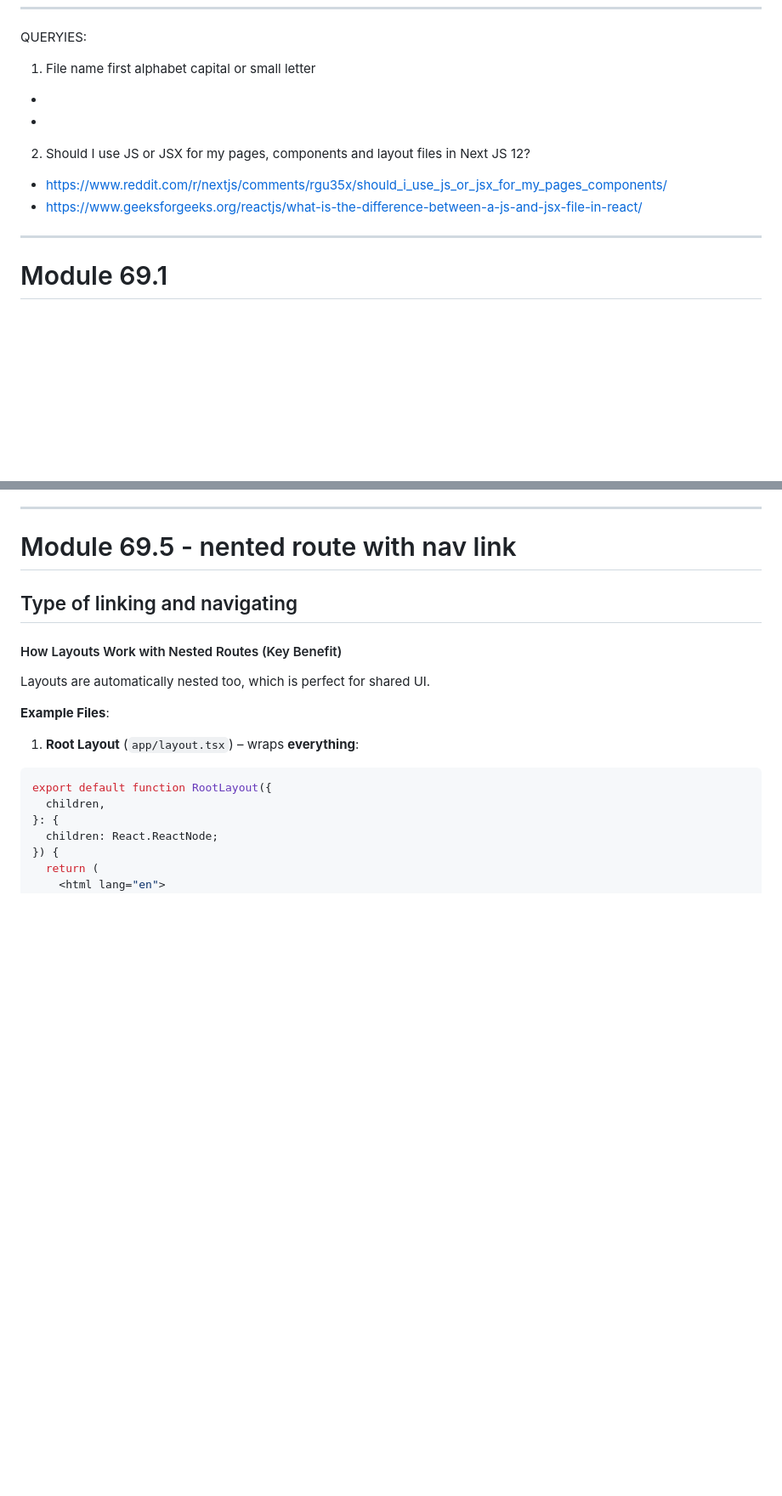
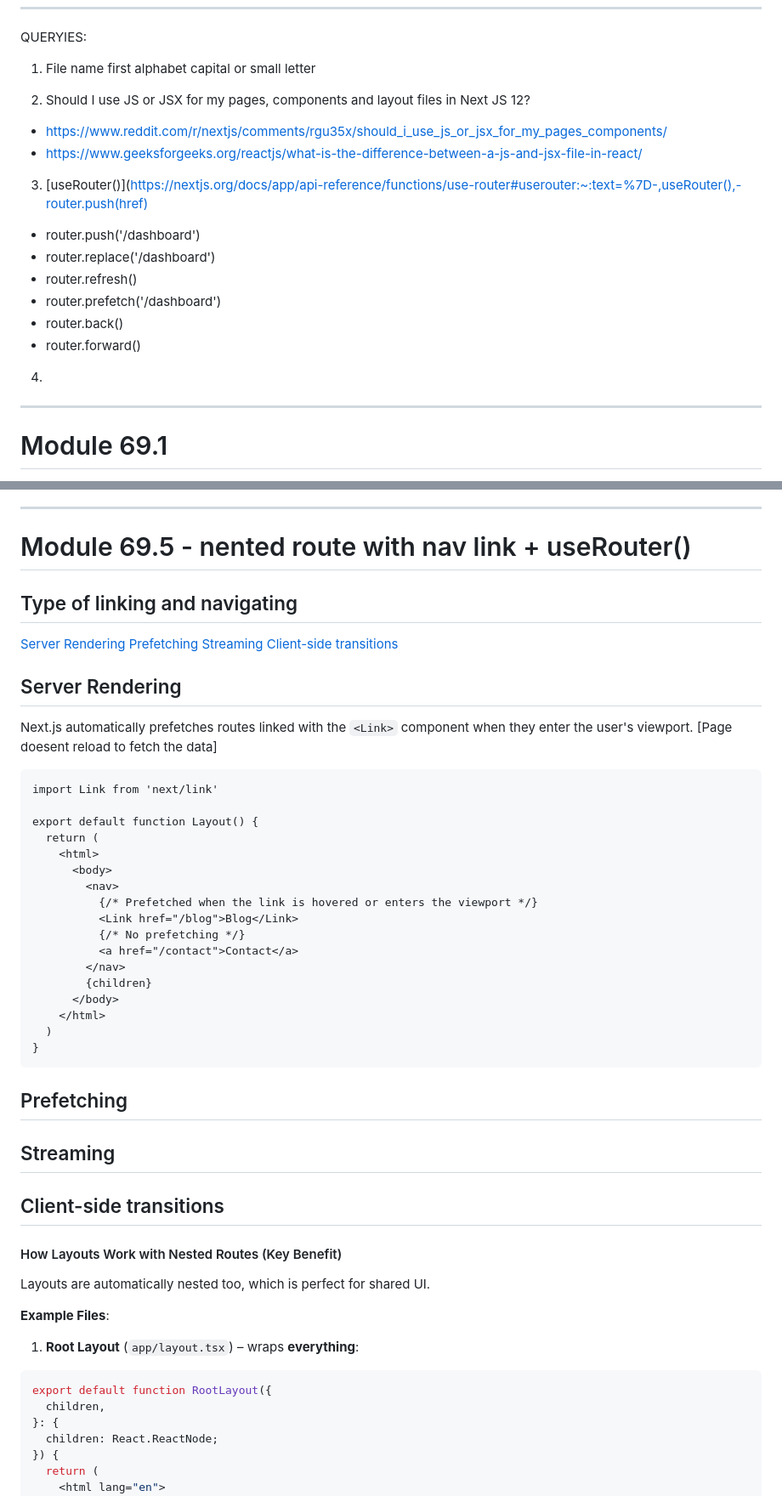
Before and after one commit to Sihambintahabib-ux/git-page-set-up-, a Markdown page: NextJS/NextJS.md, 2 parts joined by grey strips. Shown at 85% size. Rendered like a GitHub page; blank space fills up the shorter version.

Commit message:
module 69.5

````diff
--- a/NextJS/NextJS.md
+++ b/NextJS/NextJS.md
@@ -21,13 +30,21 @@ QUERYIES:
 
 1. File name first alphabet capital or small letter
 
--
--
-
 2. Should I use JS or JSX for my pages, components and layout files in Next JS 12?
 
 - https://www.reddit.com/r/nextjs/comments/rgu35x/should_i_use_js_or_jsx_for_my_pages_components/
 - https://www.geeksforgeeks.org/reactjs/what-is-the-difference-between-a-js-and-jsx-file-in-react/
+
+3. [useRouter()](https://nextjs.org/docs/app/api-reference/functions/use-router#userouter:~:text=%7D-,useRouter(),-router.push(href)
+
+- router.push('/dashboard')
+- router.replace('/dashboard')
+- router.refresh()
+- router.prefetch('/dashboard')
+- router.back()
+- router.forward()
+
+4.
 
 ---
 
@@ -378,9 +395,44 @@ app/
 
 ---
 
-# Module 69.5 - nented route with nav link
+# Module 69.5 - nented route with nav link + useRouter()
 
 ## Type of linking and navigating
+
+[Server Rendering](https://nextjs.org/docs/app/getting-started/linking-and-navigating#server-rendering:~:text=the%20following%20concepts%3A-,Server%20Rendering,-Prefetching)
+[Prefetching](https://nextjs.org/docs/app/getting-started/linking-and-navigating#prefetching)
+[Streaming](https://nextjs.org/docs/app/getting-started/linking-and-navigating#streaming)
+[Client-side transitions](https://nextjs.org/docs/app/getting-started/linking-and-navigating#client-side-transitions)
+
+## Server Rendering
+
+Next.js automatically prefetches routes linked with the `<Link>` component when they enter the user's viewport. [Page doesent reload to fetch the data]
+
+```
+import Link from 'next/link'
+
+export default function Layout() {
+  return (
+    <html>
+      <body>
+        <nav>
+          {/* Prefetched when the link is hovered or enters the viewport */}
+          <Link href="/blog">Blog</Link>
+          {/* No prefetching */}
+          <a href="/contact">Contact</a>
+        </nav>
+        {children}
+      </body>
+    </html>
+  )
+}
+```
+
+## Prefetching
+
+## Streaming
+
+## Client-side transitions
 
 #### How Layouts Work with Nested Routes (Key Benefit)
 
````
Also changed, not shown: other parts of NextJS/NextJS.md (+53 -0 lines), SCIC/Job-placement.md (added, +25 -0 lines).
